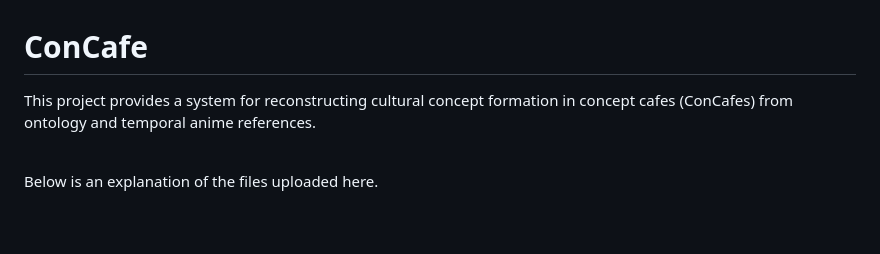
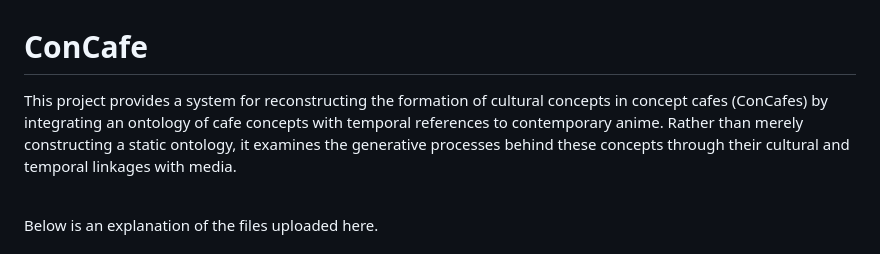
Before and after one commit to YutaroOkn2025/ConCafe, a Markdown page: README.md, the part around the change. Drawn GitHub-style; blank space fills up the shorter version.

```diff
--- a/README.md
+++ b/README.md
@@ -1,5 +1,6 @@
 # ConCafe
-This project provides a system for reconstructing cultural concept formation in concept cafes (ConCafes) from ontology and temporal anime references.<p>
+This project provides a system for reconstructing the formation of cultural concepts in concept cafes (ConCafes) by integrating an ontology of cafe concepts with temporal references to contemporary anime. Rather than merely constructing a static ontology, it examines the generative processes behind these concepts through their cultural and temporal linkages with media.
+<p>
 
 <br>
 Below is an explanation of the files uploaded here.<p>
```
